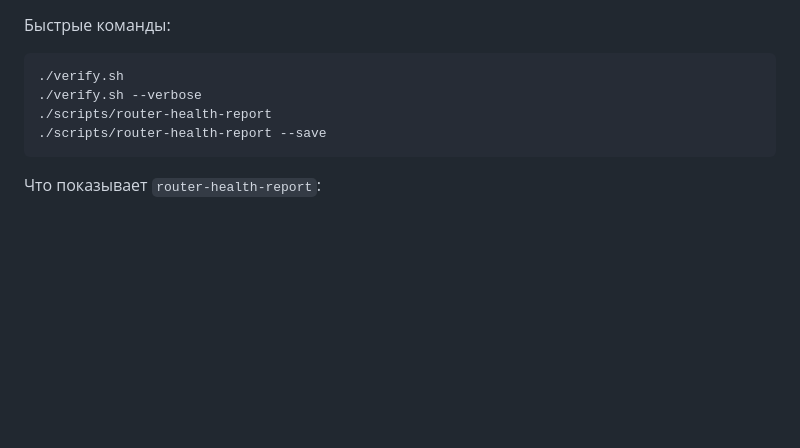
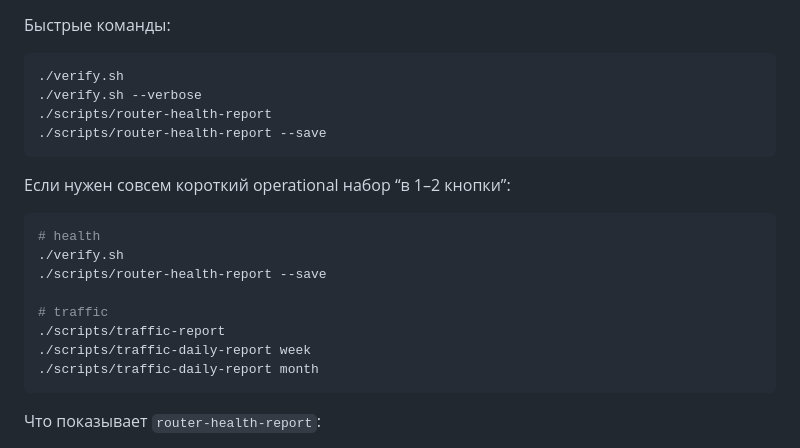
Before and after one commit to eiler2005/ghostroute, a Markdown page: README-ru.md, the part around the change. Drawn GitHub-style; blank space fills up the shorter version.

````diff
--- a/README-ru.md
+++ b/README-ru.md
@@ -278,6 +278,19 @@ cp .env.example secrets/router.env
 ./scripts/router-health-report --save
 ```
 
+Если нужен совсем короткий operational набор “в 1–2 кнопки”:
+
+```bash
+# health
+./verify.sh
+./scripts/router-health-report --save
+
+# traffic
+./scripts/traffic-report
+./scripts/traffic-daily-report week
+./scripts/traffic-daily-report month
+```
+
 Что показывает `router-health-report`:
 
 - текущий health-result
````
Also changed, not shown: docs/getting-started.md (+21 -0 lines), docs/llm-traffic-runbook.md (+56 -3 lines).
